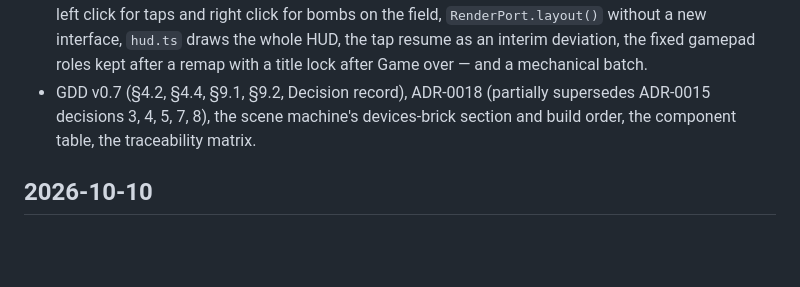
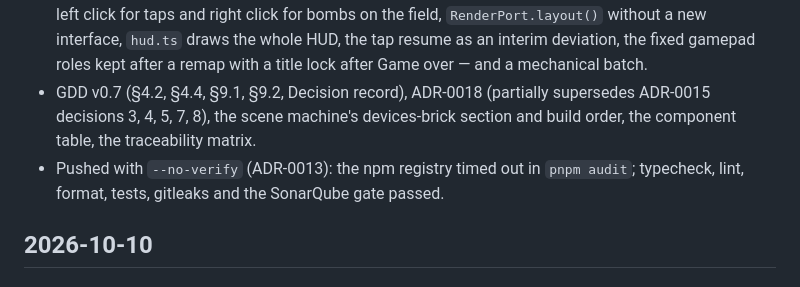
Before and after one commit to benoit-bremaud/retro-shmup, a Markdown page: PROJECT_LOG.md, the part around the change. Rendered like a GitHub page; blank space fills up the shorter version.

Commit message:
docs(docs): log the --no-verify push of the C2 design
Co-Authored-By: Claude Opus 5.5 <noreply@anthropic.com>

```diff
--- a/PROJECT_LOG.md
+++ b/PROJECT_LOG.md
@@ -20,6 +20,8 @@ human context: what was done, why, and by which PR. Not the release changelog (s
 - GDD v0.7 (§4.2, §4.4, §9.1, §9.2, Decision record), ADR-0018 (partially supersedes ADR-0015
   decisions 3, 4, 5, 7, 8), the scene machine's devices-brick section and build order, the
   component table, the traceability matrix.
+- Pushed with `--no-verify` (ADR-0013): the npm registry timed out in `pnpm audit`; typecheck,
+  lint, format, tests, gitleaks and the SonarQube gate passed.
 
 ## 2026-10-10
 
```
